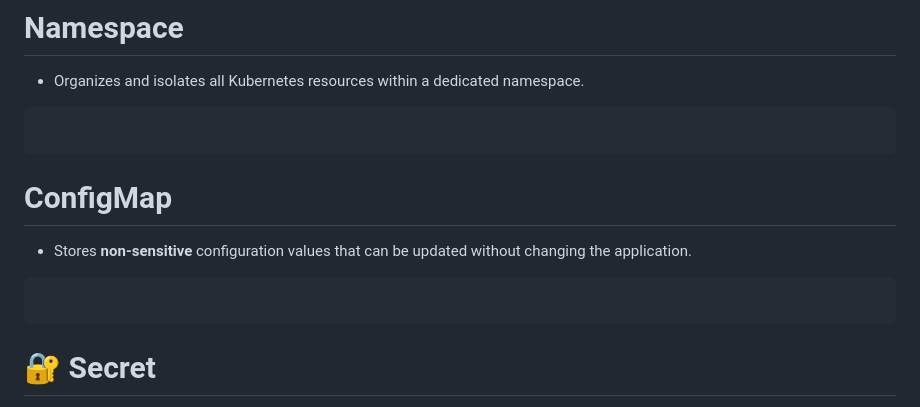
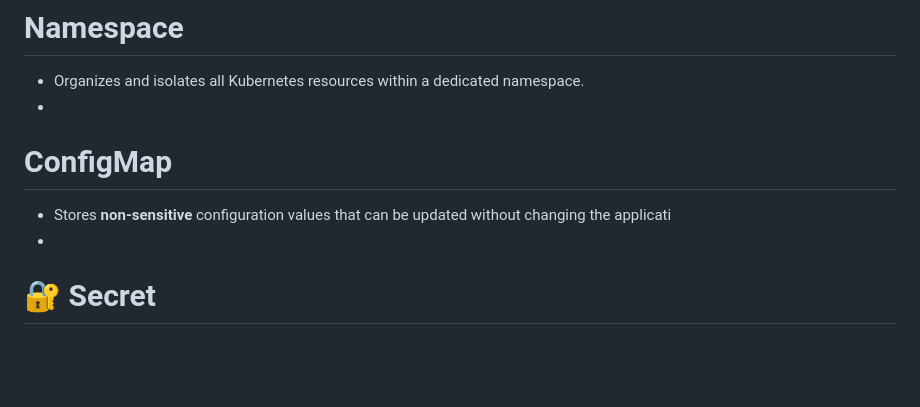
Before and after one commit to Madhurichennupati010/Task7-foodexpress-K8s, a Markdown page: README.md, the part around one of its changes. Drawn GitHub-style; blank space fills up the shorter version.

````diff
--- a/README.md
+++ b/README.md
@@ -146,12 +146,10 @@ The following Kubernetes resources are used to deploy, configure, expose, secure
 
 # Namespace
 - Organizes and isolates all Kubernetes resources within a dedicated namespace.
-```
-```
+-
 # ConfigMap
-- Stores **non-sensitive** configuration values that can be updated without changing the application.
-```
-```
+- Stores **non-sensitive** configuration values that can be updated without changing the applicati
+-
 # 🔐 Secret
 - Stores **sensitive** data such as passwords, usernames, and API keys securely.
 
````
Also changed, not shown: other parts of README.md (+2 -2 lines).
